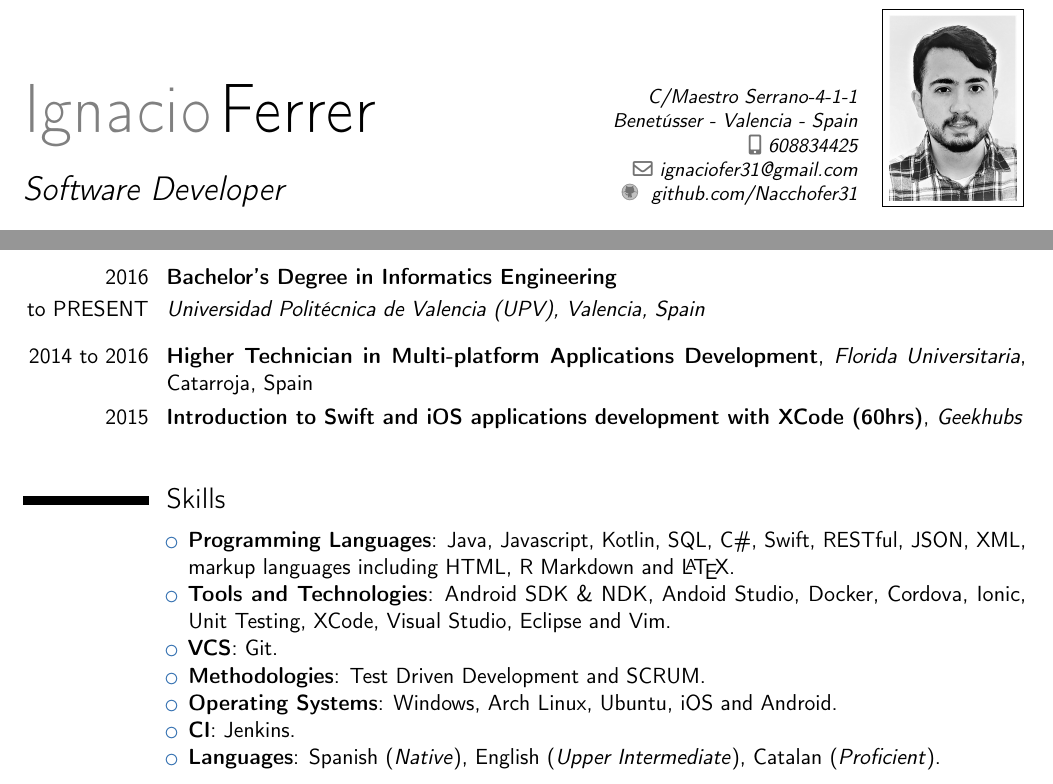
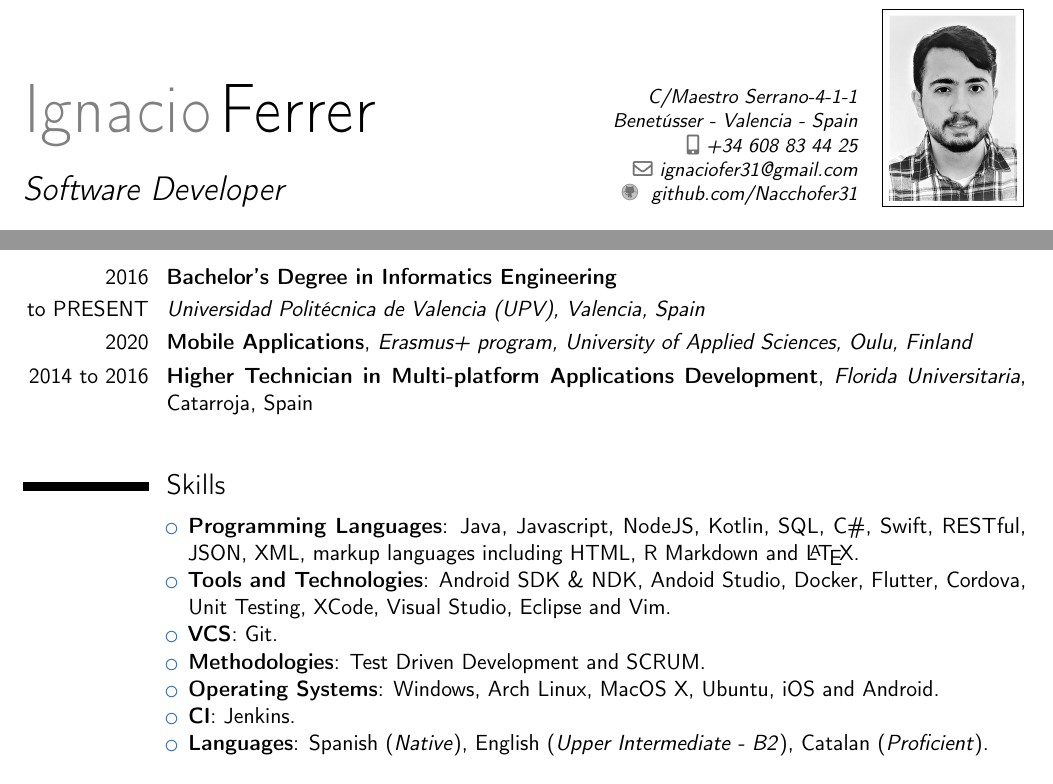
Before and after one commit to Nacchofer31/CV, a LaTeX CV (main.tex): two parts of the page, joined at a grey line, cut so that both start at the same text. Compiled offline with pdfLaTeX.

Commit message:
Updated skills and education

```diff
--- a/main.tex
+++ b/main.tex
@@ -130,7 +130,7 @@
 \firstname{Ignacio}
 \familyname{Ferrer}
 \address{C/Maestro Serrano-4-1-1}{Benetússer - Valencia - Spain}
-\mobile{608834425}
+\mobile{+34~608~83~44~25}
 \email{ignaciofer31@gmail.com}
 \extrainfo{\github{
 \href{https://github.com/Nacchofer31}{github.com/Nacchofer31}
@@ -167,24 +167,26 @@
 \cvitem{to PRESENT}{
 \textit{Universidad Politécnica de Valencia (UPV), Valencia, Spain }
 }
-\medskip
+
+\cvitem{2020}{ \textbf{Mobile Applications}, \textit{Erasmus+ program, \textit{University of Applied Sciences, Oulu, Finland} }
+}
+
 \cvitem{2014 to 2016}{ \textbf{Higher Technician in Multi-platform Applications Development}, \textit{Florida Universitaria}, Catarroja, Spain}
 
-\cvitem{2015}{ \textbf{Introduction to Swift and iOS applications development with XCode (60hrs)}, \textit{Geekhubs}
-}
+
 
 \bigskip
 
 \section{Skills} % =====================================
 \cvitem{ }{
 \begin{itemize}
-    \item \textbf{Programming Languages}: Java, Javascript, Kotlin, SQL, C\#, Swift, RESTful, JSON, XML, markup languages including HTML, R Markdown and \LaTeX.
-    \item \textbf{Tools and Technologies}: Android SDK \& NDK, Andoid Studio, Docker, Cordova, Ionic, Unit Testing, XCode, Visual Studio, Eclipse and Vim.
+    \item \textbf{Programming Languages}: Java, Javascript, NodeJS, Kotlin, SQL, C\#, Swift, RESTful, JSON, XML, markup languages including HTML, R Markdown and \LaTeX.
+    \item \textbf{Tools and Technologies}: Android SDK \& NDK, Andoid Studio, Docker, Flutter, Cordova, Unit Testing, XCode, Visual Studio, Eclipse and Vim.
     \item \textbf{VCS}: Git.
     \item \textbf{Methodologies}: Test Driven Development and SCRUM.
-    \item \textbf{Operating Systems}: Windows, Arch Linux, Ubuntu, iOS and Android.
+    \item \textbf{Operating Systems}: Windows, Arch Linux, MacOS X, Ubuntu, iOS and Android.
     \item \textbf{CI}: Jenkins.
-    \item \textbf{Languages}: Spanish (\textit{Native}), English (\textit{Upper Intermediate}), Catalan (\textit{Proficient}).
+    \item \textbf{Languages}: Spanish (\textit{Native}), English (\textit{Upper Intermediate - B2}), Catalan (\textit{Proficient}).
 \end{itemize}
 }
 
```
Also changed, not shown: CV.pdf.
